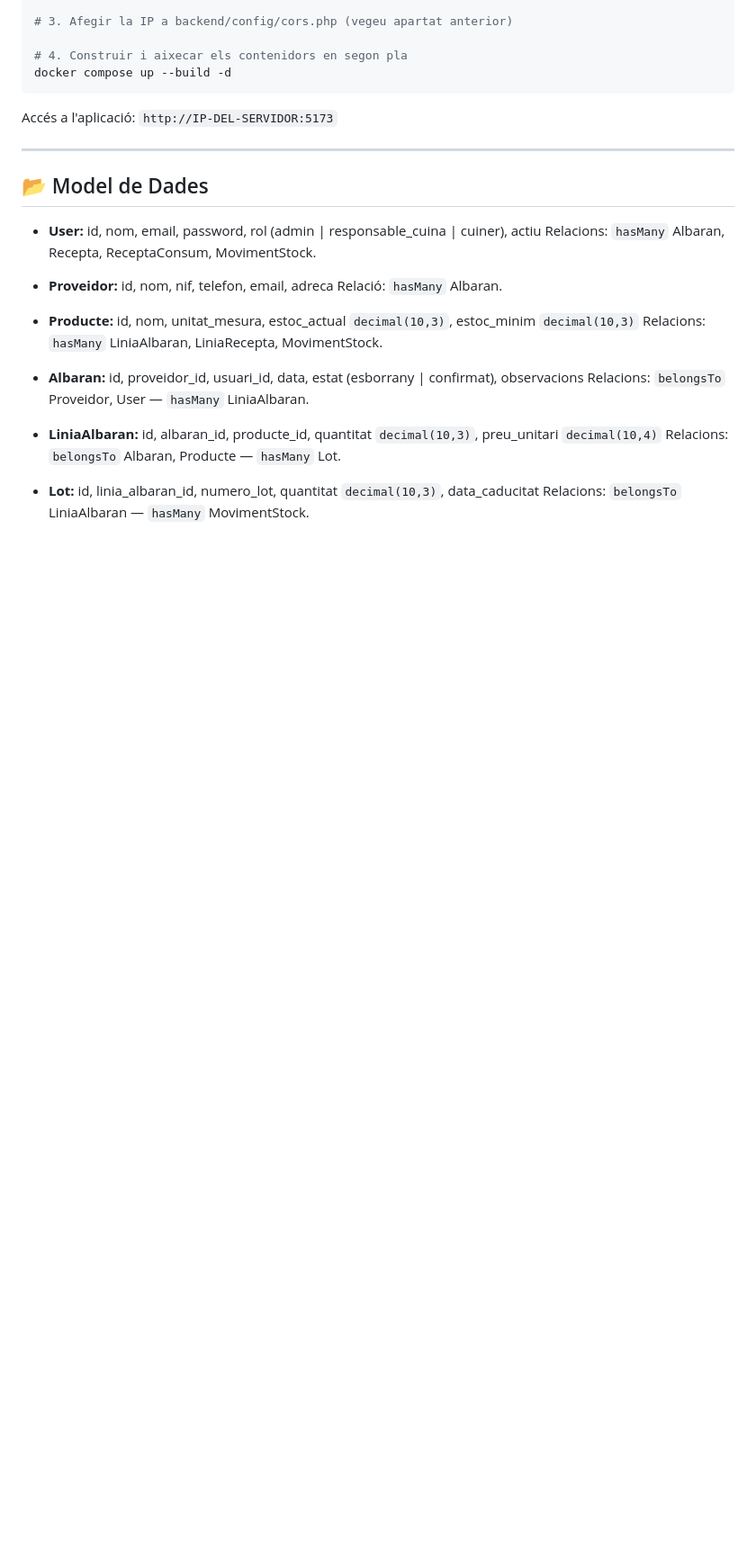
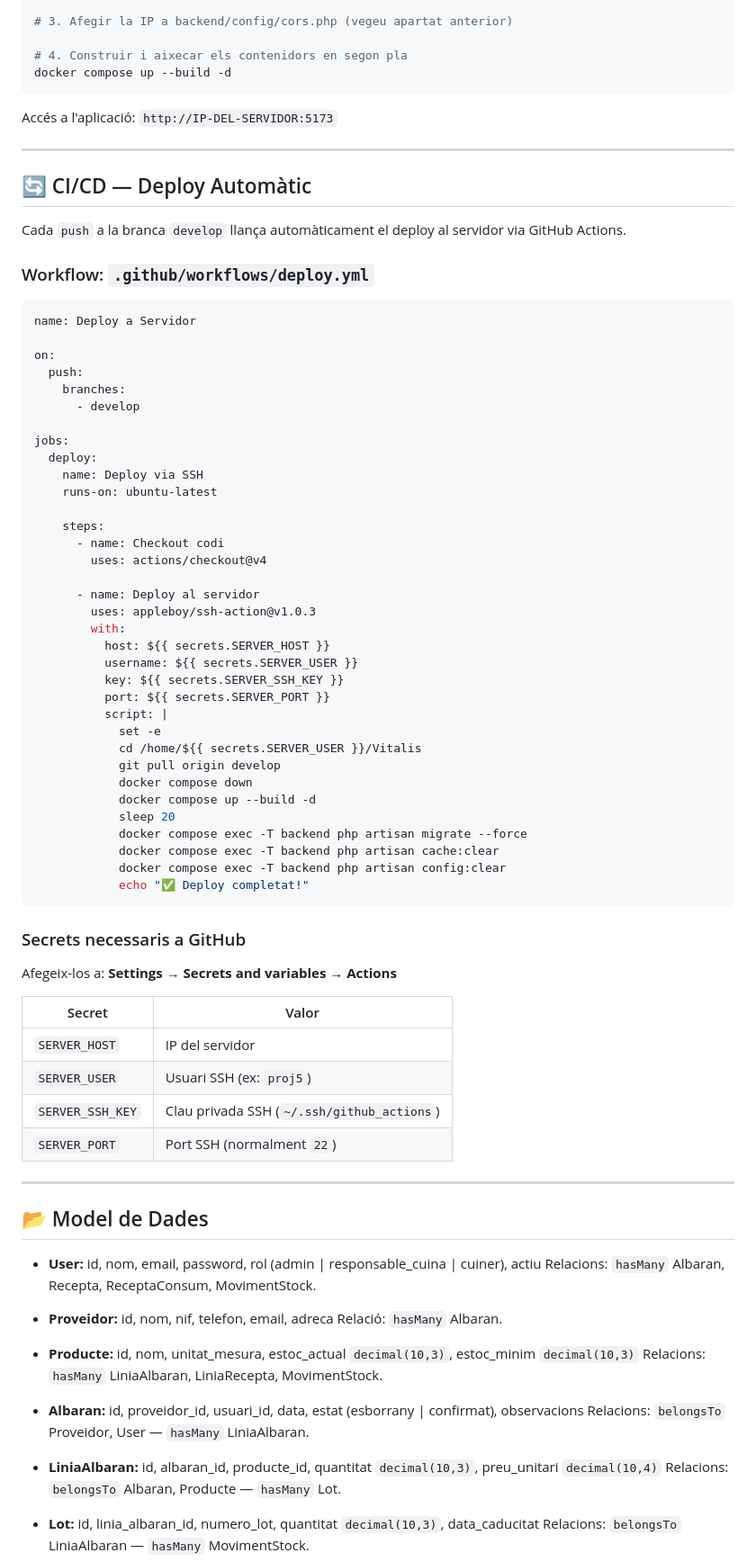
Before and after one commit to ajimenez-11/Vitalis, a Markdown page: README.md, the part around the change. Shown at 90% size. Rendered like a GitHub page; blank space fills up the shorter version.

Commit message:
docs: afegeix secció CI/CD al README

````diff
--- a/README.md
+++ b/README.md
@@ -128,6 +128,62 @@ Accés a l'aplicació: `http://IP-DEL-SERVIDOR:5173`
 
 ---
 
+## 🔄 CI/CD — Deploy Automàtic
+
+Cada `push` a la branca `develop` llança automàticament el deploy al servidor via GitHub Actions.
+
+### Workflow: `.github/workflows/deploy.yml`
+
+```yaml
+name: Deploy a Servidor
+
+on:
+  push:
+    branches:
+      - develop
+
+jobs:
+  deploy:
+    name: Deploy via SSH
+    runs-on: ubuntu-latest
+
+    steps:
+      - name: Checkout codi
+        uses: actions/checkout@v4
+
+      - name: Deploy al servidor
+        uses: appleboy/ssh-action@v1.0.3
+        with:
+          host: ${{ secrets.SERVER_HOST }}
+          username: ${{ secrets.SERVER_USER }}
+          key: ${{ secrets.SERVER_SSH_KEY }}
+          port: ${{ secrets.SERVER_PORT }}
+          script: |
+            set -e
+            cd /home/${{ secrets.SERVER_USER }}/Vitalis
+            git pull origin develop
+            docker compose down
+            docker compose up --build -d
+            sleep 20
+            docker compose exec -T backend php artisan migrate --force
+            docker compose exec -T backend php artisan cache:clear
+            docker compose exec -T backend php artisan config:clear
+            echo "✅ Deploy completat!"
+```
+
+### Secrets necessaris a GitHub
+
+Afegeix-los a: **Settings → Secrets and variables → Actions**
+
+| Secret | Valor |
+|--------|-------|
+| `SERVER_HOST` | IP del servidor |
+| `SERVER_USER` | Usuari SSH (ex: `proj5`) |
+| `SERVER_SSH_KEY` | Clau privada SSH (`~/.ssh/github_actions`) |
+| `SERVER_PORT` | Port SSH (normalment `22`) |
+
+---
+
 ## 📂 Model de Dades
 
 - **User:** id, nom, email, password, rol (admin | responsable_cuina | cuiner), actiu
````
